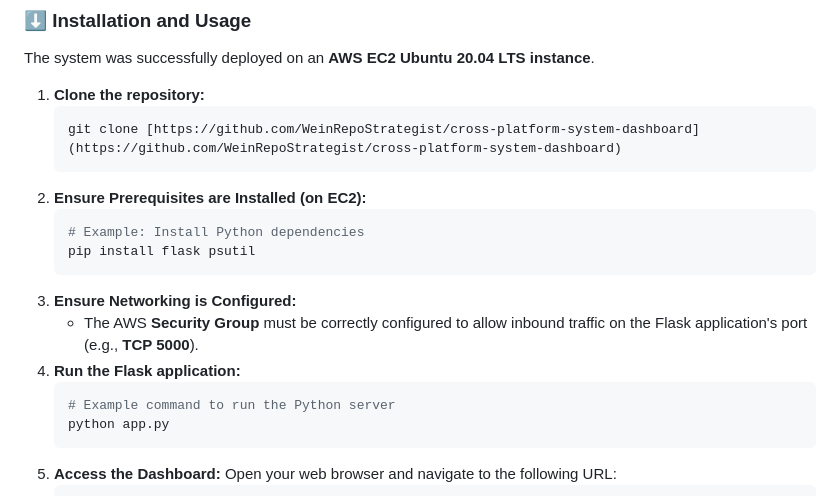
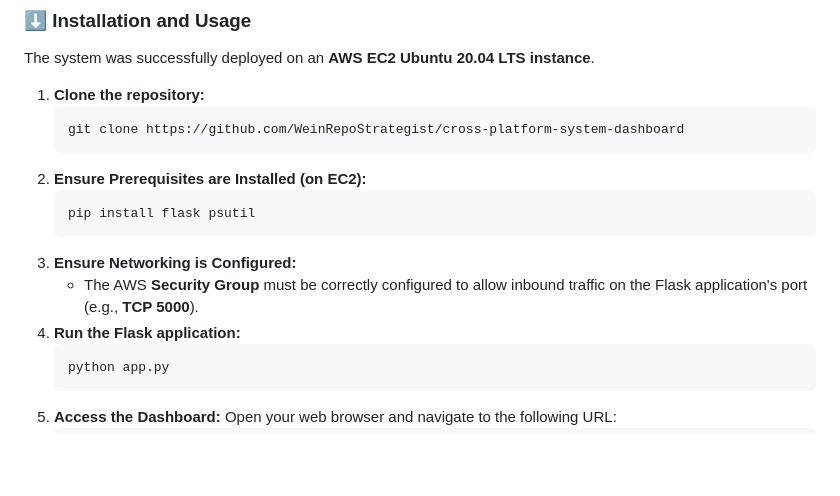
Before and after one commit to WeinRepoStrategist/cross-platform-system-dashboard, a Markdown page: README.md, the part around the change. Rendered like a GitHub page; blank space fills up the shorter version.

````diff
--- a/README.md
+++ b/README.md
@@ -41,18 +41,16 @@ The system was successfully deployed on an **AWS EC2 Ubuntu 20.04 LTS instance**
 
 1.  **Clone the repository:**
     ```bash
-    git clone [https://github.com/WeinRepoStrategist/cross-platform-system-dashboard](https://github.com/WeinRepoStrategist/cross-platform-system-dashboard)
+    git clone https://github.com/WeinRepoStrategist/cross-platform-system-dashboard
     ```
 2.  **Ensure Prerequisites are Installed (on EC2):**
     ```bash
-    # Example: Install Python dependencies
     pip install flask psutil
     ```
 3.  **Ensure Networking is Configured:**
     * The AWS **Security Group** must be correctly configured to allow inbound traffic on the Flask application's port (e.g., **TCP 5000**).
 4.  **Run the Flask application:**
     ```bash
-    # Example command to run the Python server
     python app.py
     ```
 5.  **Access the Dashboard:** Open your web browser and navigate to the following URL:
````
